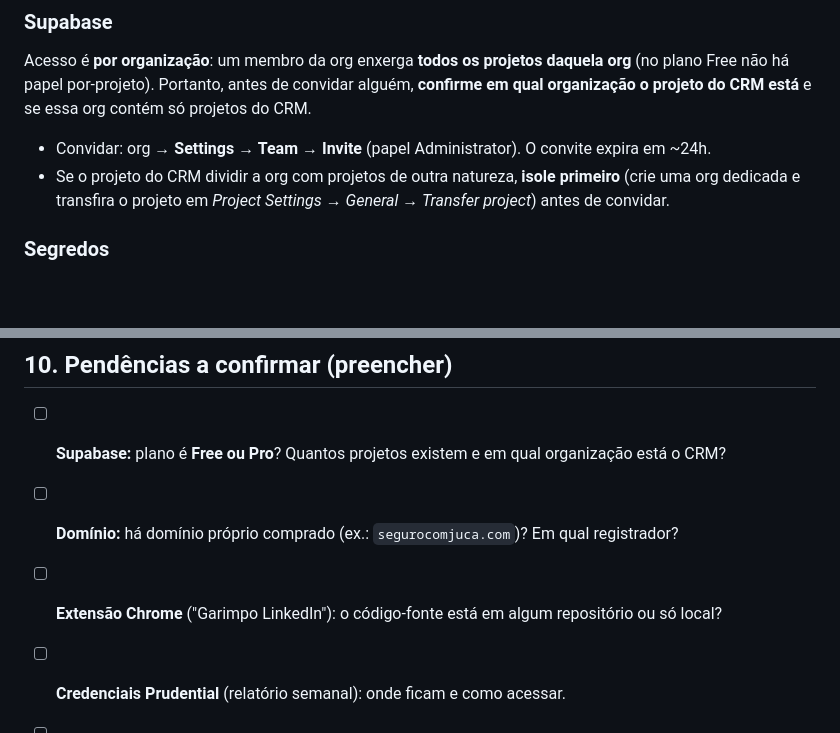
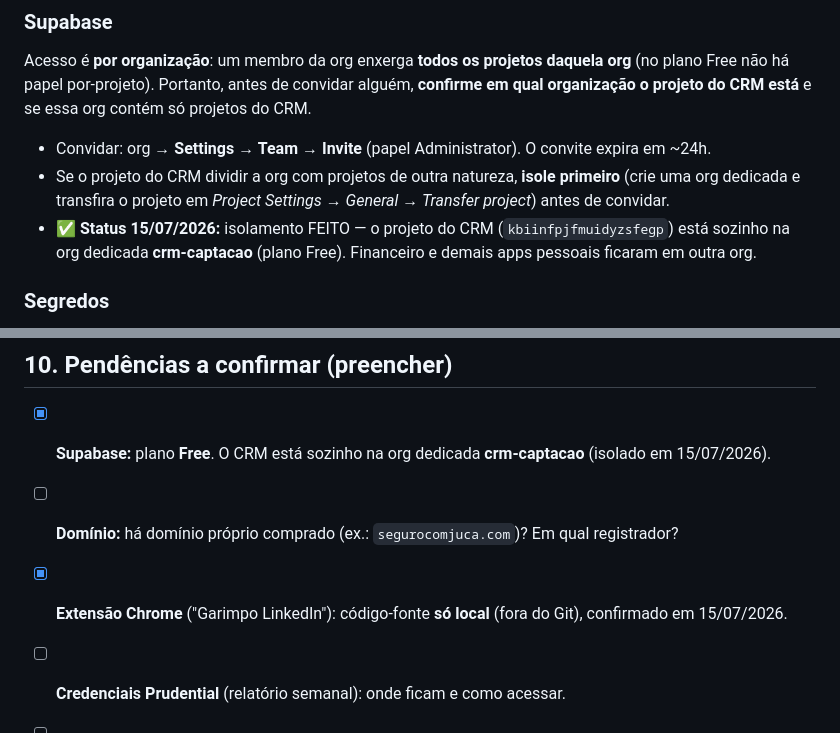
Before and after one commit to juca-alt/crm-captacao, a Markdown page: docs/ONBOARDING.md, 2 parts joined by grey strips. GitHub-like rendering; blank space fills up the shorter version.

Commit message:
docs(onboarding): registra isolamento da org Supabase concluído + pendências respondidas
Co-Authored-By: Claude Fable 5 <noreply@anthropic.com>

```diff
--- a/docs/ONBOARDING.md
+++ b/docs/ONBOARDING.md
@@ -113,6 +113,8 @@ o projeto do CRM está** e se essa org contém só projetos do CRM.
 - Convidar: org → **Settings → Team → Invite** (papel Administrator). O convite expira em ~24h.
 - Se o projeto do CRM dividir a org com projetos de outra natureza, **isole primeiro** (crie uma org
   dedicada e transfira o projeto em *Project Settings → General → Transfer project*) antes de convidar.
+- ✅ **Status 15/07/2026:** isolamento FEITO — o projeto do CRM (`kbiinfpjfmuidyzsfegp`) está sozinho
+  na org dedicada **crm-captacao** (plano Free). Financeiro e demais apps pessoais ficaram em outra org.
 
 ### Segredos
 - `GEMINI_API_KEY` (secret da função Supabase) → compartilhar por **Google Drive**, nunca WhatsApp.
@@ -128,8 +130,8 @@ o projeto do CRM está** e se essa org contém só projetos do CRM.
 
 ## 10. Pendências a confirmar (preencher)
 
-- [ ] **Supabase:** plano é **Free ou Pro**? Quantos projetos existem e em qual organização está o CRM?
+- [x] **Supabase:** plano **Free**. O CRM está sozinho na org dedicada **crm-captacao** (isolado em 15/07/2026).
 - [ ] **Domínio:** há domínio próprio comprado (ex.: `segurocomjuca.com`)? Em qual registrador?
-- [ ] **Extensão Chrome** ("Garimpo LinkedIn"): o código-fonte está em algum repositório ou só local?
+- [x] **Extensão Chrome** ("Garimpo LinkedIn"): código-fonte **só local** (fora do Git), confirmado em 15/07/2026.
 - [ ] **Credenciais Prudential** (relatório semanal): onde ficam e como acessar.
 - [ ] **Dados reais:** confirmar volume atual de candidatos em `leads` e etapas do funil mais usadas.
```
